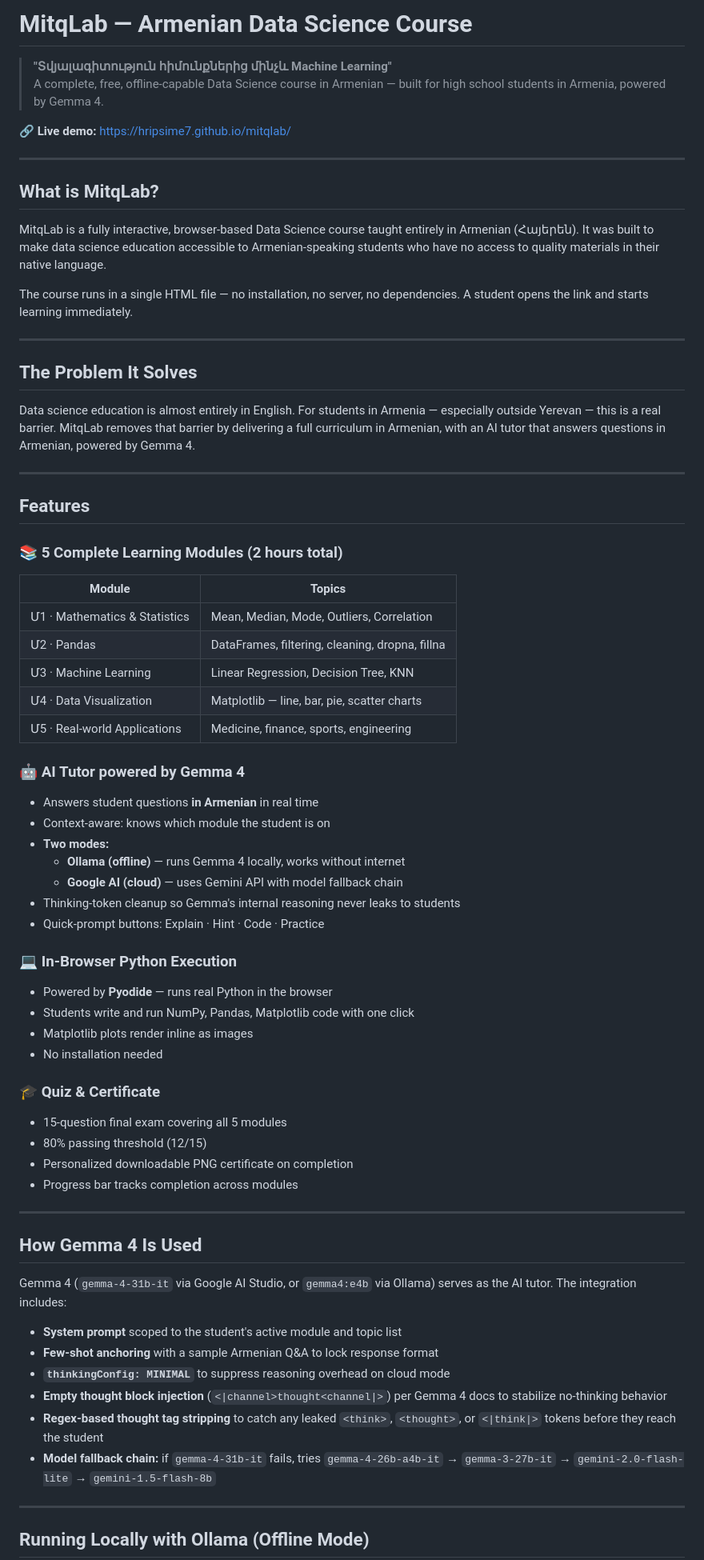
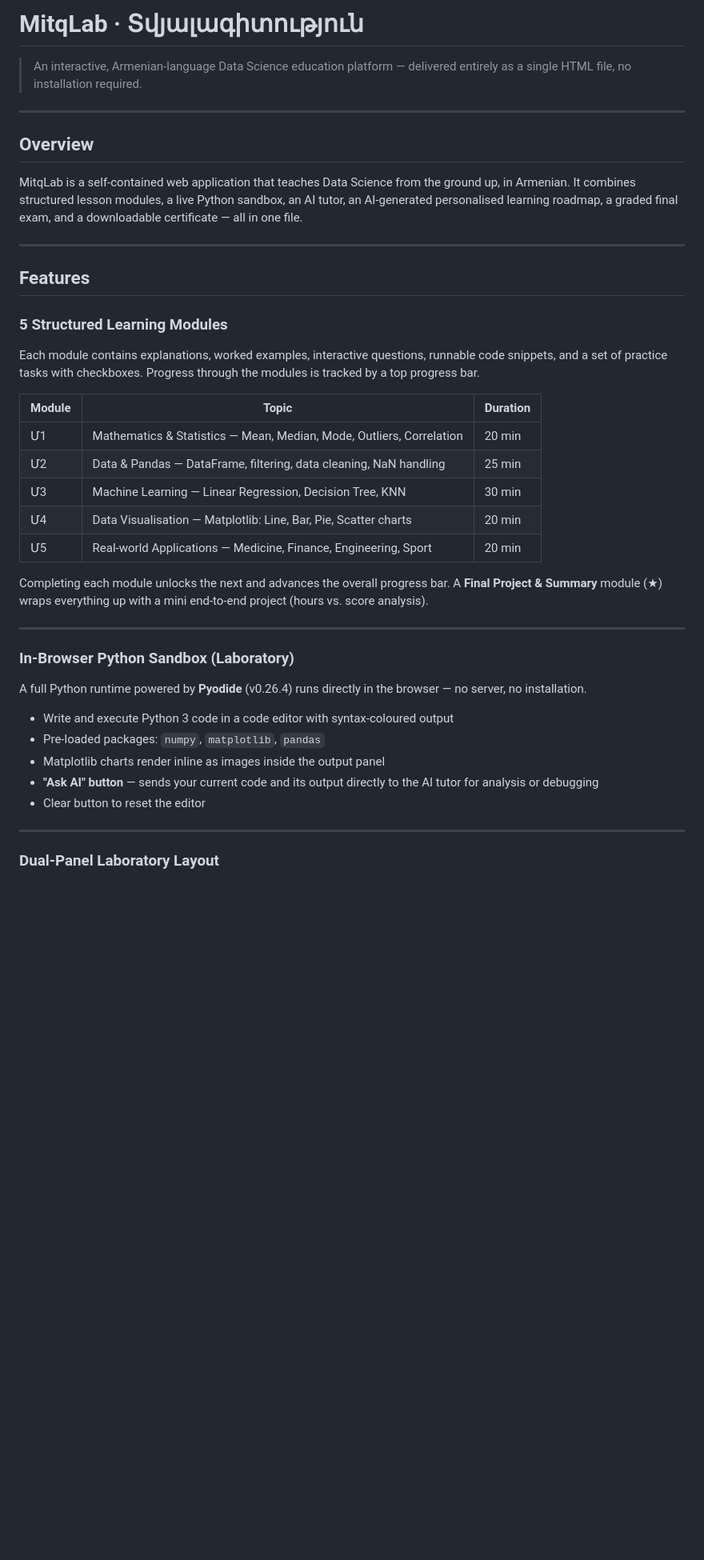
Before and after one commit to hripsime7/mitqlab, a Markdown page: README.md, the part around one of its changes. Shown at 80% size. Rendered like a GitHub page; blank space fills up the shorter version.

Commit message:
New README

```diff
--- a/README.md
+++ b/README.md
@@ -1,72 +1,44 @@
-# MitqLab — Armenian Data Science Course
+# MitqLab · Տվյալագիտություն
 
-> **"Տվյալագիտություն հիմունքներից մինչև Machine Learning"**
-> A complete, free, offline-capable Data Science course in Armenian — built for high school students in Armenia, powered by Gemma 4.
-
-🔗 **Live demo:** https://hripsime7.github.io/mitqlab/
+> An interactive, Armenian-language Data Science education platform — delivered entirely as a single HTML file, no installation required.
 
 ---
 
-## What is MitqLab?
+## Overview
 
-MitqLab is a fully interactive, browser-based Data Science course taught entirely in Armenian (Հայերեն). It was built to make data science education accessible to Armenian-speaking students who have no access to quality materials in their native language.
-
-The course runs in a single HTML file — no installation, no server, no dependencies. A student opens the link and starts learning immediately.
-
----
-
-## The Problem It Solves
-
-Data science education is almost entirely in English. For students in Armenia — especially outside Yerevan — this is a real barrier. MitqLab removes that barrier by delivering a full curriculum in Armenian, with an AI tutor that answers questions in Armenian, powered by Gemma 4.
+MitqLab is a self-contained web application that teaches Data Science from the ground up, in Armenian. It combines structured lesson modules, a live Python sandbox, an AI tutor, an AI-generated personalised learning roadmap, a graded final exam, and a downloadable certificate — all in one file.
 
 ---
 
 ## Features
 
-### 📚 5 Complete Learning Modules (2 hours total)
-| Module | Topics |
-|--------|--------|
-| Մ1 · Mathematics & Statistics | Mean, Median, Mode, Outliers, Correlation |
-| Մ2 · Pandas | DataFrames, filtering, cleaning, dropna, fillna |
-| Մ3 · Machine Learning | Linear Regression, Decision Tree, KNN |
-| Մ4 · Data Visualization | Matplotlib — line, bar, pie, scatter charts |
-| Մ5 · Real-world Applications | Medicine, finance, sports, engineering |
+### 5 Structured Learning Modules
 
-### 🤖 AI Tutor powered by Gemma 4
-- Answers student questions **in Armenian** in real time
-- Context-aware: knows which module the student is on
-- **Two modes:**
-  - **Ollama (offline)** — runs Gemma 4 locally, works without internet
-  - **Google AI (cloud)** — uses Gemini API with model fallback chain
-- Thinking-token cleanup so Gemma's internal reasoning never leaks to students
-- Quick-prompt buttons: Explain · Hint · Code · Practice
+Each module contains explanations, worked examples, interactive questions, runnable code snippets, and a set of practice tasks with checkboxes. Progress through the modules is tracked by a top progress bar.
 
-### 💻 In-Browser Python Execution
-- Powered by **Pyodide** — runs real Python in the browser
-- Students write and run NumPy, Pandas, Matplotlib code with one click
-- Matplotlib plots render inline as images
-- No installation needed
+| Module | Topic | Duration |
+|--------|-------|----------|
+| Մ1 | Mathematics & Statistics — Mean, Median, Mode, Outliers, Correlation | 20 min |
+| Մ2 | Data & Pandas — DataFrame, filtering, data cleaning, NaN handling | 25 min |
+| Մ3 | Machine Learning — Linear Regression, Decision Tree, KNN | 30 min |
+| Մ4 | Data Visualisation — Matplotlib: Line, Bar, Pie, Scatter charts | 20 min |
+| Մ5 | Real-world Applications — Medicine, Finance, Engineering, Sport | 20 min |
 
-### 🎓 Quiz & Certificate
-- 15-question final exam covering all 5 modules
-- 80% passing threshold (12/15)
-- Personalized downloadable PNG certificate on completion
-- Progress bar tracks completion across modules
+Completing each module unlocks the next and advances the overall progress bar. A **Final Project & Summary** module (★) wraps everything up with a mini end-to-end project (hours vs. score analysis).
 
 ---
 
-## How Gemma 4 Is Used
+### In-Browser Python Sandbox (Laboratory)
 
-Gemma 4 (`gemma-4-31b-it` via Google AI Studio, or `gemma4:e4b` via Ollama) serves as the AI tutor. The integration includes:
+A full Python runtime powered by **Pyodide** (v0.26.4) runs directly in the browser — no server, no installation.
 
-- **System prompt** scoped to the student's active module and topic list
-- **Few-shot anchoring** with a sample Armenian Q&A to lock response format
-- **`thinkingConfig: MINIMAL`** to suppress reasoning overhead on cloud mode
-- **Empty thought block injection** (`<|channel>thought<channel|>`) per Gemma 4 docs to stabilize no-thinking behavior
-- **Regex-based thought tag stripping** to catch any leaked `<think>`, `<thought>`, or `<|think|>` tokens before they reach the student
-- **Model fallback chain:** if `gemma-4-31b-it` fails, tries `gemma-4-26b-a4b-it` → `gemma-3-27b-it` → `gemini-2.0-flash-lite` → `gemini-1.5-flash-8b`
+- Write and execute Python 3 code in a code editor with syntax-coloured output
+- Pre-loaded packages: `numpy`, `matplotlib`, `pandas`
+- Matplotlib charts render inline as images inside the output panel
+- **"Ask AI" button** — sends your current code and its output directly to the AI tutor for analysis or debugging
+- Clear button to reset the editor
 
 ---
 
-## Running Locally with Ollama (Offline Mode)
+### Dual-Panel Laboratory Layout
 
```
Also changed, not shown: other parts of README.md (+111 -25 lines).
